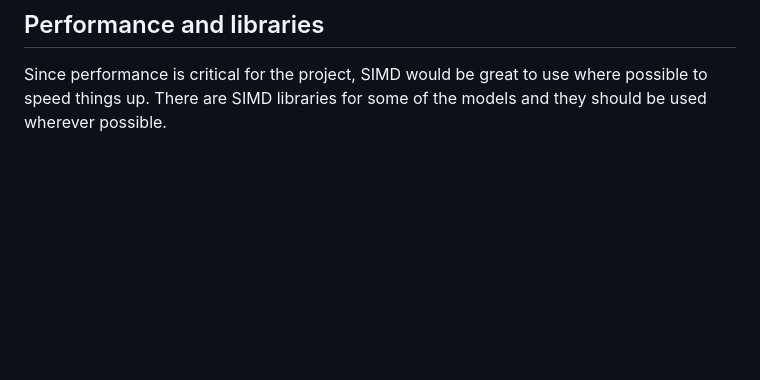
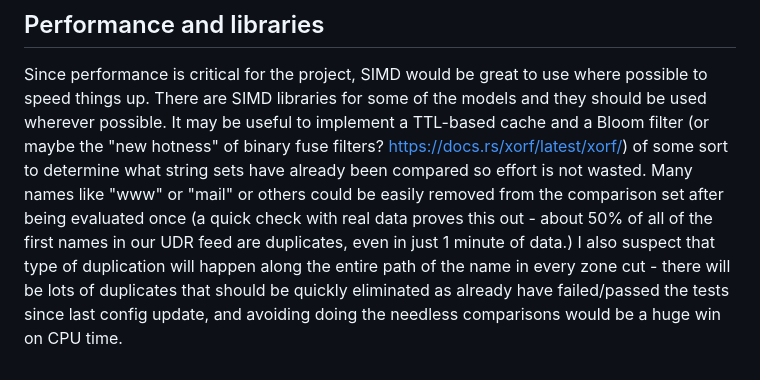
Before and after one commit to Quad9DNS/stringsimile, a Markdown page: SPEC.md, the part around the change. Rendered like a GitHub page; blank space fills up the shorter version.

Commit message:
Update SPEC.md
Added description for the cache concept to avoid needless lookups

```diff
--- a/SPEC.md
+++ b/SPEC.md
@@ -102,3 +102,4 @@ Damerau-Levenshtein
 ## Performance and libraries
 
 Since performance is critical for the project, SIMD would be great to use where possible to speed things up. There are SIMD libraries for some of the models and they should be used wherever possible.
+It may be useful to implement a TTL-based cache and a Bloom filter (or maybe the "new hotness" of binary fuse filters? https://docs.rs/xorf/latest/xorf/)  of some sort to determine what string sets have already been compared so effort is not wasted. Many names like "www" or "mail" or others could be easily removed from the comparison set after being evaluated once (a quick check with real data proves this out - about 50% of all of the  first names in our UDR feed are duplicates, even in just 1 minute of data.)  I also suspect that type of duplication will happen along the entire path of the name in every zone cut - there will be lots of duplicates that should be quickly eliminated as already have failed/passed the tests since last config update, and avoiding doing the needless comparisons would be a huge win on CPU time.
```
